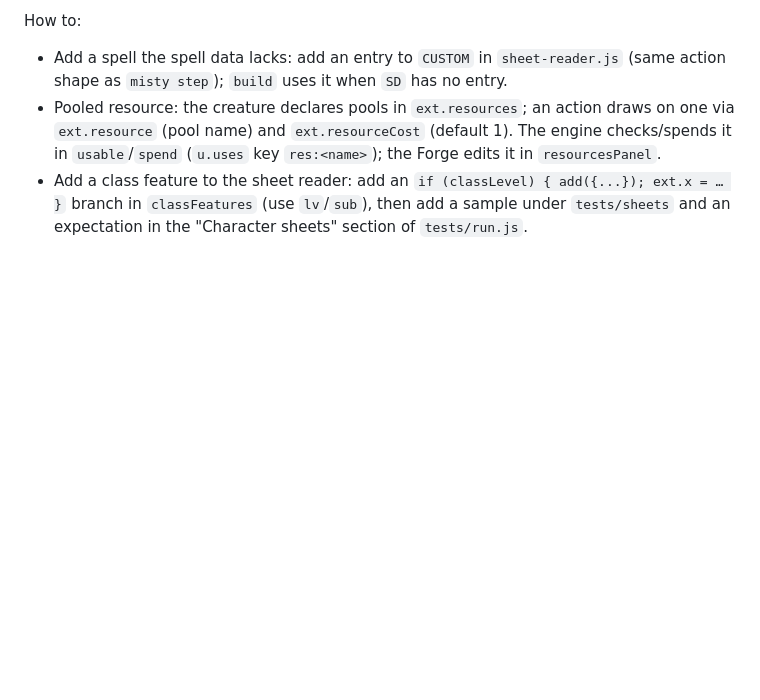
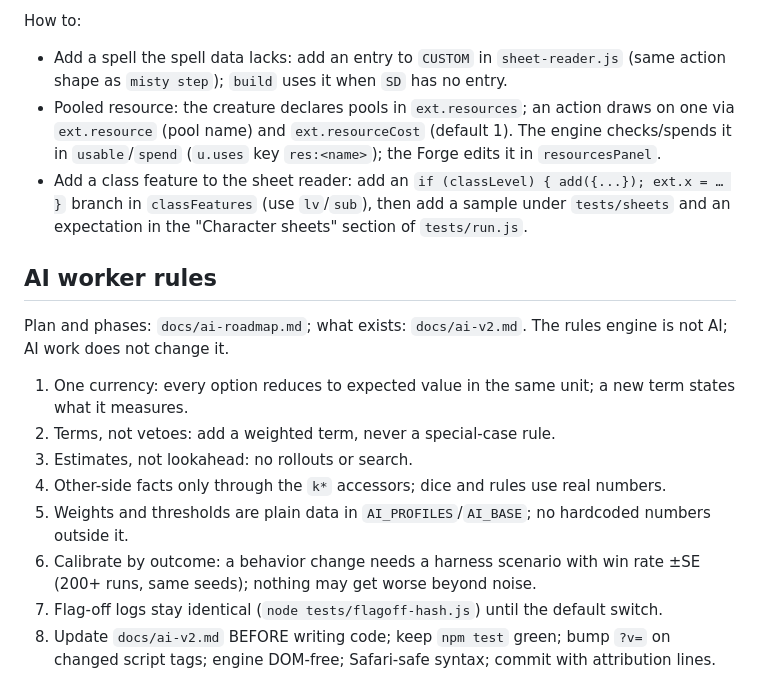
Before and after one commit to hatllama/statblock-forge, a Markdown page: CLAUDE.md, the part around the change. Drawn GitHub-style; blank space fills up the shorter version.

Commit message:
AI roadmap phase 0: docs/ai-roadmap.md and AI worker rules in CLAUDE.md
Co-Authored-By: Claude Sonnet 5.5 <noreply@anthropic.com>

```diff
--- a/CLAUDE.md
+++ b/CLAUDE.md
@@ -50,3 +50,14 @@ How to:
 - Add a spell the spell data lacks: add an entry to `CUSTOM` in `sheet-reader.js` (same action shape as `misty step`); `build` uses it when `SD` has no entry.
 - Pooled resource: the creature declares pools in `ext.resources`; an action draws on one via `ext.resource` (pool name) and `ext.resourceCost` (default 1). The engine checks/spends it in `usable`/`spend` (`u.uses` key `res:<name>`); the Forge edits it in `resourcesPanel`.
 - Add a class feature to the sheet reader: add an `if (classLevel) { add({...}); ext.x = … }` branch in `classFeatures` (use `lv`/`sub`), then add a sample under `tests/sheets` and an expectation in the "Character sheets" section of `tests/run.js`.
+
+## AI worker rules
+Plan and phases: `docs/ai-roadmap.md`; what exists: `docs/ai-v2.md`. The rules engine is not AI; AI work does not change it.
+1. One currency: every option reduces to expected value in the same unit; a new term states what it measures.
+2. Terms, not vetoes: add a weighted term, never a special-case rule.
+3. Estimates, not lookahead: no rollouts or search.
+4. Other-side facts only through the `k*` accessors; dice and rules use real numbers.
+5. Weights and thresholds are plain data in `AI_PROFILES`/`AI_BASE`; no hardcoded numbers outside it.
+6. Calibrate by outcome: a behavior change needs a harness scenario with win rate ±SE (200+ runs, same seeds); nothing may get worse beyond noise.
+7. Flag-off logs stay identical (`node tests/flagoff-hash.js`) until the default switch.
+8. Update `docs/ai-v2.md` BEFORE writing code; keep `npm test` green; bump `?v=` on changed script tags; engine DOM-free; Safari-safe syntax; commit with attribution lines.
```
Also changed, not shown: docs/ai-roadmap.md (added, +114 -0 lines).
